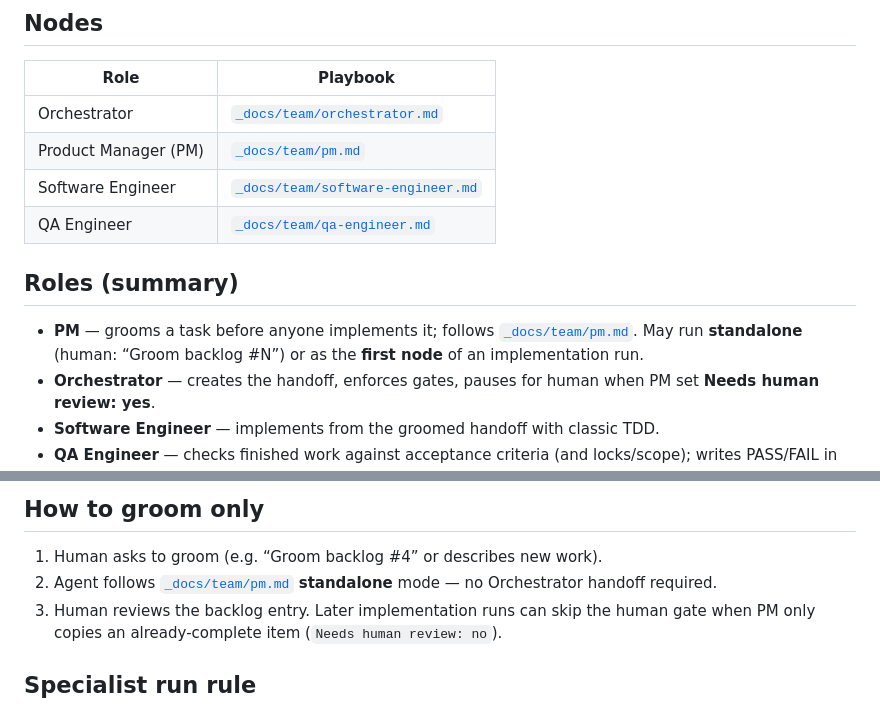
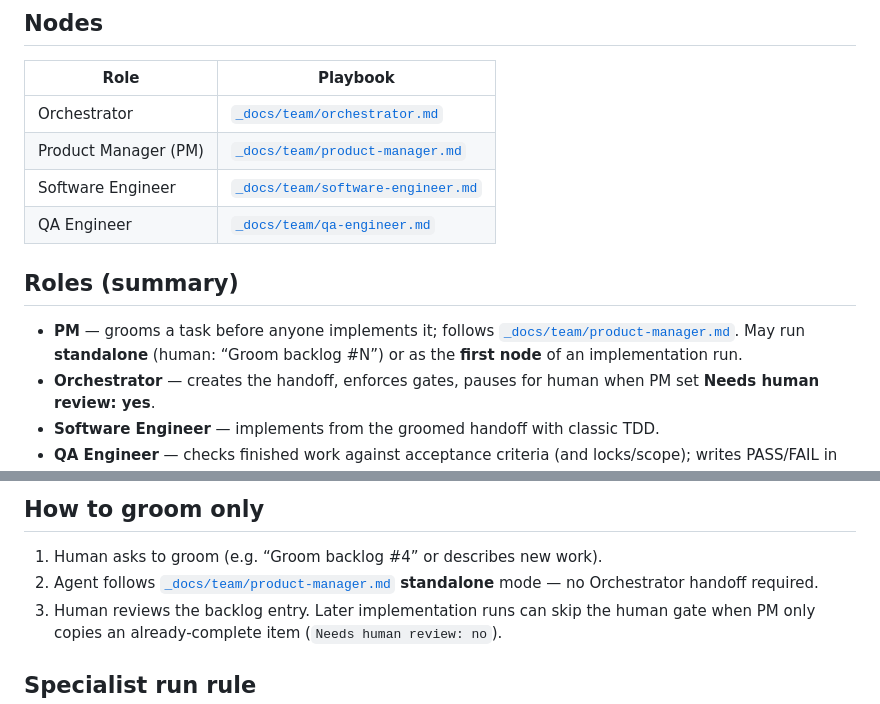
Before and after one commit to GustavoRusso/chore-master, a Markdown page: _docs/process.md, 2 parts joined by grey strips. GitHub-like rendering.

Commit message:
Renamed _docs/team/pm.md to _docs/team/product-m

```diff
--- a/_docs/process.md
+++ b/_docs/process.md
@@ -7,13 +7,13 @@ Static multi-agent pipeline for Chore Master. Works with **any agentic client**:
 | Role | Playbook |
 |------|----------|
 | Orchestrator | [`_docs/team/orchestrator.md`](team/orchestrator.md) |
-| Product Manager (PM) | [`_docs/team/pm.md`](team/pm.md) |
+| Product Manager (PM) | [`_docs/team/product-manager.md`](team/product-manager.md) |
 | Software Engineer | [`_docs/team/software-engineer.md`](team/software-engineer.md) |
 | QA Engineer | [`_docs/team/qa-engineer.md`](team/qa-engineer.md) |
 
 ## Roles (summary)
 
-- **PM** — grooms a task before anyone implements it; follows [`_docs/team/pm.md`](team/pm.md). May run **standalone** (human: “Groom backlog #N”) or as the **first node** of an implementation run.
+- **PM** — grooms a task before anyone implements it; follows [`_docs/team/product-manager.md`](team/product-manager.md). May run **standalone** (human: “Groom backlog #N”) or as the **first node** of an implementation run.
 - **Orchestrator** — creates the handoff, enforces gates, pauses for human when PM set **Needs human review: yes**.
 - **Software Engineer** — implements from the groomed handoff with classic TDD.
 - **QA Engineer** — checks finished work against acceptance criteria (and locks/scope); writes PASS/FAIL in **Review**.
@@ -68,7 +68,7 @@ flowchart LR
 ## How to groom only
 
 1. Human asks to groom (e.g. “Groom backlog #4” or describes new work).
-2. Agent follows [`_docs/team/pm.md`](team/pm.md) **standalone** mode — no Orchestrator handoff required.
+2. Agent follows [`_docs/team/product-manager.md`](team/product-manager.md) **standalone** mode — no Orchestrator handoff required.
 3. Human reviews the backlog entry. Later implementation runs can skip the human gate when PM only copies an already-complete item (`Needs human review: no`).
 
 ## Specialist run rule
```
Also changed, not shown: _docs/team/orchestrator.md (+1 -1 lines), _docs/team/product-manager.md (renamed from _docs/team/pm.md).
